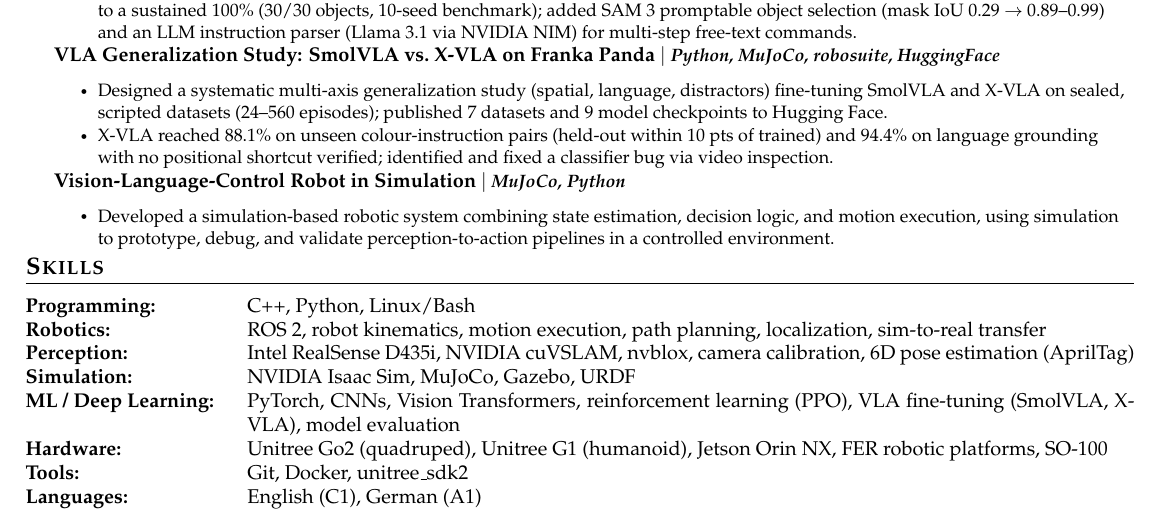
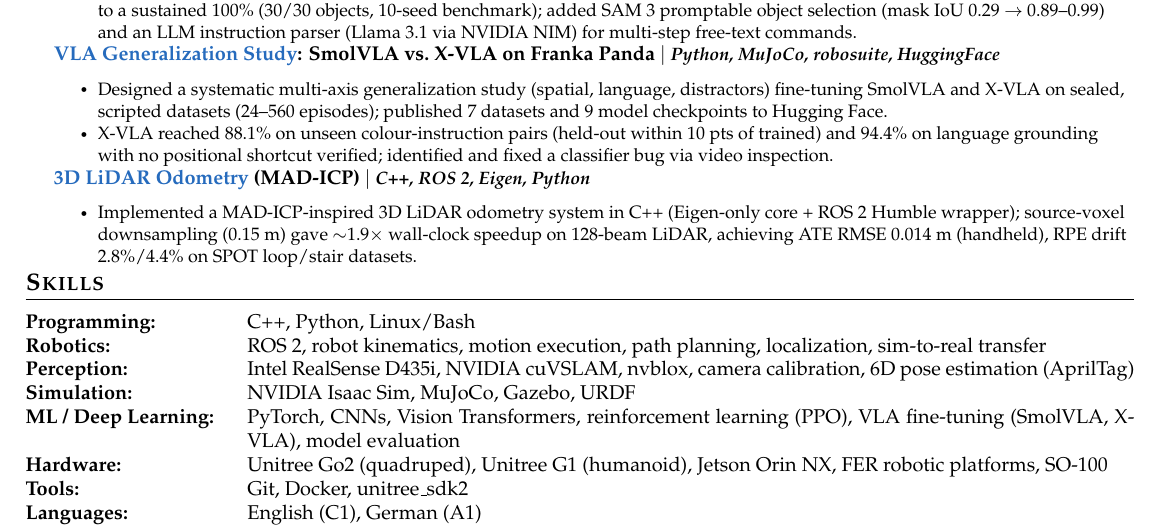
Before and after one commit to VivekSai07/MyResume, a LaTeX CV (Resume (Robotics+Ai).tex): part of the page, cut so that both start at the same text. Compiled offline with pdfLaTeX.

Commit message:
content: add hyperlinks, replace VLC-Robot with amr_odom project
- Added GitHub hyperlinks to ContactPilot and franka-vla-generalization project titles
- Replaced fabricated "Vision-Language-Control Robot in Simulation" with real
  amr_odom project (MAD-ICP-inspired 3D LiDAR odometry, Apr--Jul 2026):
  C++ Eigen core + ROS 2 wrapper, validated on Boston Dynamics SPOT and handheld
  datasets, ATE RMSE 0.014 m, RPE 2.8%/4.4%, ~1.9x speedup via voxel downsampling
- PDF verified 1 page after rebuild
- Archived cut VLC-Robot bullet in BULLET_LIBRARY.md

```diff
--- a/Resume (Robotics+Ai).tex
+++ b/Resume (Robotics+Ai).tex
@@ -162,15 +162,15 @@
         \CVItem{Designed a seed-based benchmarking harness with automated failure-taxonomy analysis, raising pick-and-place success from 38\% to a sustained 100\% (30/30 objects, 10-seed benchmark); added SAM 3 promptable object selection (mask IoU 0.29 $\to$ 0.89--0.99) and an LLM instruction parser (Llama 3.1 via NVIDIA NIM) for multi-step free-text commands.}
     \CVItemListEnd
     \CVProject
-      {VLA Generalization Study: SmolVLA vs.\ X-VLA on Franka Panda $|$ \emph{\small{Python, MuJoCo, robosuite, HuggingFace}}}{}
+      {\href{https://github.com/VivekSai07/franka-vla-generalization}{VLA Generalization Study}: SmolVLA vs.\ X-VLA on Franka Panda $|$ \emph{\small{Python, MuJoCo, robosuite, HuggingFace}}}{}
     \CVItemListStart
         \CVItem{Designed a systematic multi-axis generalization study (spatial, language, distractors) fine-tuning SmolVLA and X-VLA on sealed, scripted datasets (24--560 episodes); published 7 datasets and 9 model checkpoints to Hugging Face.}
         \CVItem{X-VLA reached 88.1\% on unseen colour-instruction pairs (held-out within 10 pts of trained) and 94.4\% on language grounding with no positional shortcut verified; identified and fixed a classifier bug via video inspection.}
     \CVItemListEnd
     \CVProject
-      {Vision-Language-Control Robot in Simulation $|$ \emph{\small{MuJoCo, Python}}}{}
+      {\href{https://github.com/VivekSai07/amr_odom}{3D LiDAR Odometry} (MAD-ICP) $|$ \emph{\small{C++, ROS~2, Eigen, Python}}}{}
     \CVItemListStart
-        \CVItem{Developed a simulation-based robotic system combining state estimation, decision logic, and motion execution, using simulation to prototype, debug, and validate perception-to-action pipelines in a controlled environment.}
+        \CVItem{Implemented a MAD-ICP-inspired 3D LiDAR odometry system in C++ (Eigen-only core + ROS~2 Humble wrapper); source-voxel downsampling (0.15~m) gave $\sim$1.9$\times$ wall-clock speedup on 128-beam LiDAR, achieving ATE RMSE 0.014~m (handheld), RPE drift 2.8\%/4.4\% on SPOT loop/stair datasets.}
     \CVItemListEnd
 \CVSubHeadingListEnd
 
```
Also changed, not shown: BULLET_LIBRARY.md (+6 -0 lines), Resume (Robotics+Ai).pdf, Resume (Robotics+Ai).tex (2 more changed lines).
